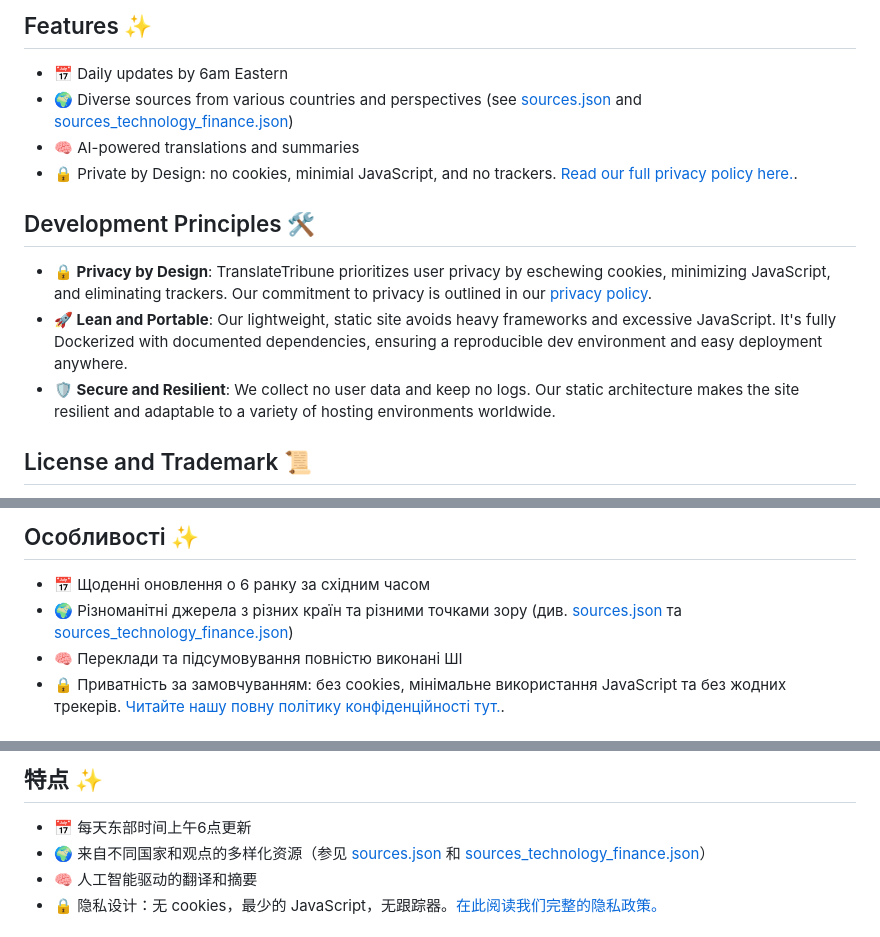
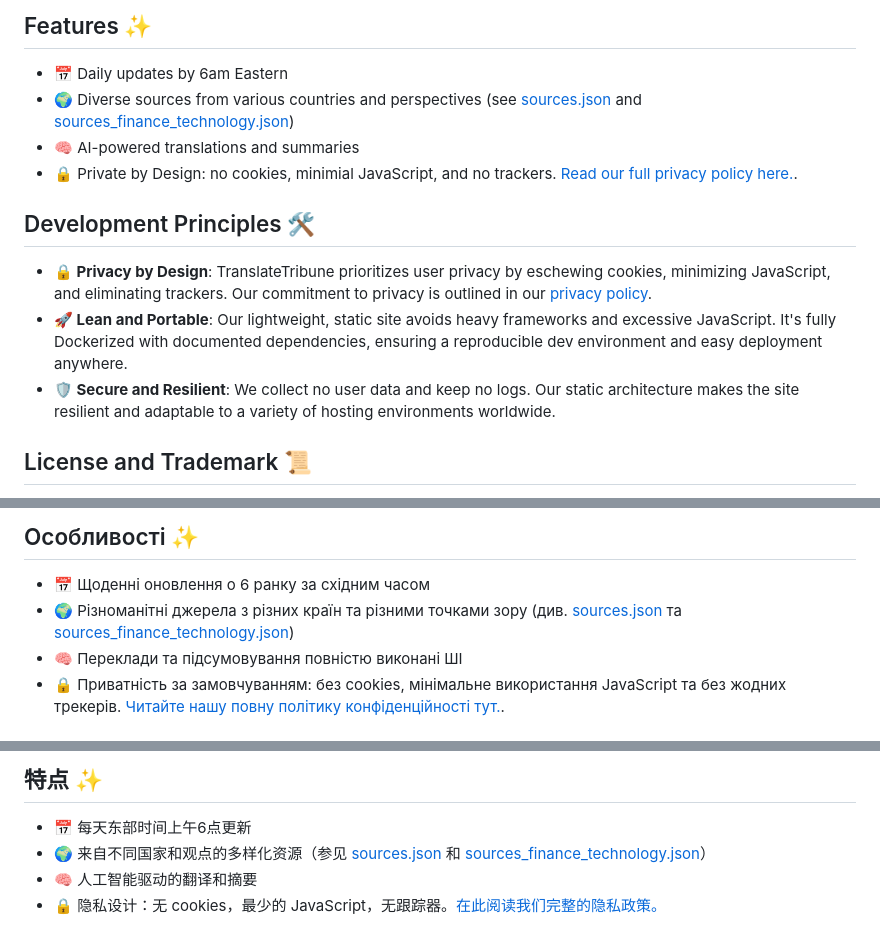
Before and after one commit to Medusa-Intelligence-Corp/TranslateTribune, a Markdown page: README.md, 3 parts joined by grey strips. Drawn GitHub-style.

Commit message:
Fixing doc link to finance + tech sources.

```diff
--- a/README.md
+++ b/README.md
@@ -86,7 +86,7 @@ A free and open-source project that leverages AI to curate, translate, and summa
 ## Features ✨
 
 - 📅 Daily updates by 6am Eastern
-- 🌍 Diverse sources from various countries and perspectives (see [sources.json](./config/sources.json) and [sources_technology_finance.json](sources_technology_finance.json))
+- 🌍 Diverse sources from various countries and perspectives (see [sources.json](./config/sources.json) and [sources_finance_technology.json][sources-fin-tech])
 - 🧠 AI-powered translations and summaries
 - 🔒 Private by Design: no cookies, minimial JavaScript, and no trackers. [Read our full privacy policy here.](https://translatetribune.com/privacy.html).
 
@@ -95,7 +95,6 @@ A free and open-source project that leverages AI to curate, translate, and summa
 - **🔒 Privacy by Design**: TranslateTribune prioritizes user privacy by eschewing cookies, minimizing JavaScript, and eliminating trackers. Our commitment to privacy is outlined in our [privacy policy](https://translatetribune.com/privacy.html).
 - **🚀 Lean and Portable**: Our lightweight, static site avoids heavy frameworks and excessive JavaScript. It's fully Dockerized with documented dependencies, ensuring a reproducible dev environment and easy deployment anywhere.
 - **🛡️ Secure and Resilient**: We collect no user data and keep no logs. Our static architecture makes the site resilient and adaptable to a variety of hosting environments worldwide.
-
 
 ## License and Trademark 📜
 
@@ -130,7 +129,7 @@ Every donation, no matter the size, makes a difference and brings us closer to o
 ## Особливості ✨
 
 - 📅 Щоденні оновлення о 6 ранку за східним часом
-- 🌍 Різноманітні джерела з різних країн та різними точками зору (див. [sources.json](./config/sources.json) та [sources_technology_finance.json](sources_technology_finance.json))
+- 🌍 Різноманітні джерела з різних країн та різними точками зору (див. [sources.json](./config/sources.json) та [sources_finance_technology.json][sources-fin-tech])
 - 🧠 Переклади та підсумовування повністю виконані ШІ
 - 🔒 Приватність за замовчуванням: без cookies, мінімальне використання JavaScript та без жодних трекерів. [Читайте нашу повну політику конфіденційності тут.](https://translatetribune.com/privacy.html).
 
@@ -174,7 +172,7 @@ TranslateTribune є безкоштовним(чит. "вільним") (як і
 ## 特点 ✨
 
 - 📅 每天东部时间上午6点更新
-- 🌍 来自不同国家和观点的多样化资源（参见 [sources.json](./config/sources.json) 和 [sources_technology_finance.json](sources_technology_finance.json)）
+- 🌍 来自不同国家和观点的多样化资源（参见 [sources.json](./config/sources.json) 和 [sources_finance_technology.json][sources-fin-tech]）
 - 🧠 人工智能驱动的翻译和摘要
 - 🔒 隐私设计：无 cookies，最少的 JavaScript，无跟踪器。[在此阅读我们完整的隐私政策。](https://translatetribune.com/privacy.html)
 
```
Also changed, not shown: other parts of README.md (+18 -29 lines).
